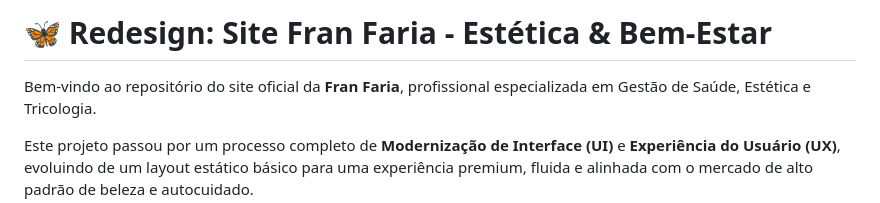
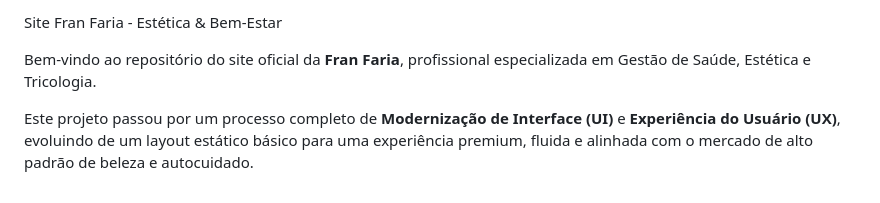
Before and after one commit to capitaoleleco/Projeto-web-site-fran-faria, a Markdown page: README.md, the part around the change. GitHub-like rendering.

Commit message:
Update project title in README
Removed the emoji from the project title for a cleaner look.

```diff
--- a/README.md
+++ b/README.md
@@ -1,4 +1,4 @@
-# 🦋 Redesign: Site Fran Faria - Estética & Bem-Estar
+ Site Fran Faria - Estética & Bem-Estar
 
 Bem-vindo ao repositório do site oficial da **Fran Faria**, profissional especializada em Gestão de Saúde, Estética e Tricologia.
 
```
